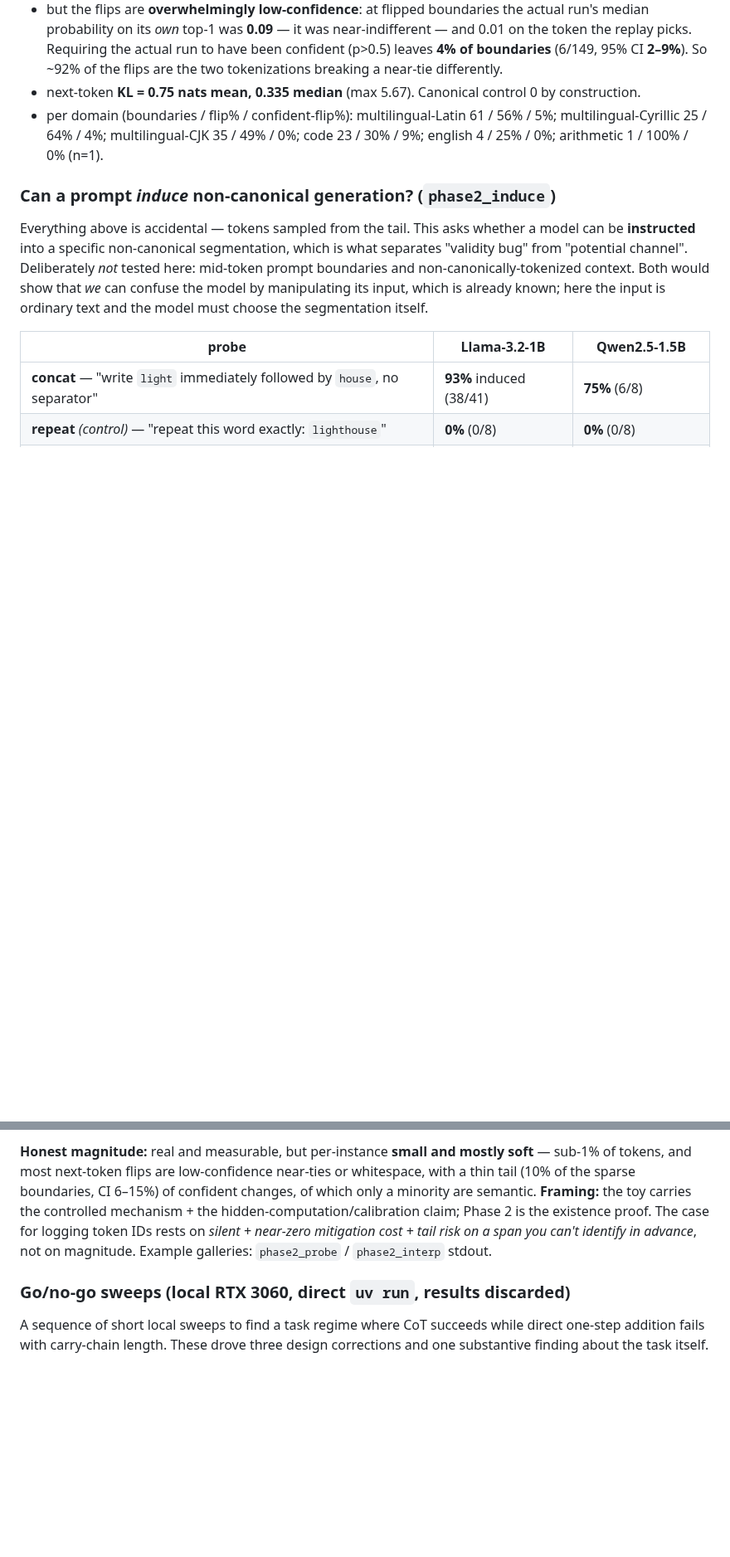
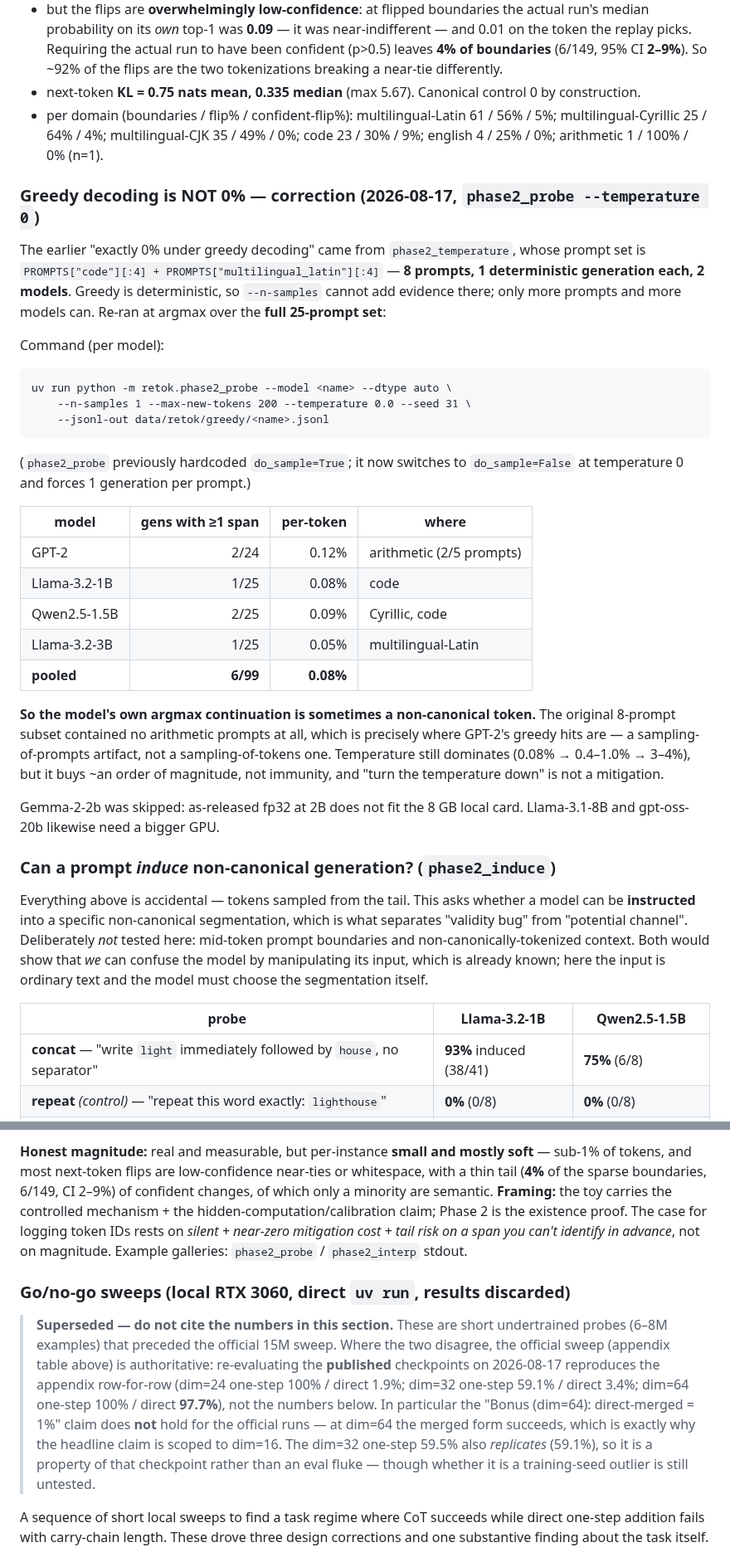
Before and after one commit to brendanlong/tokenization-hidden-computation-experiment, a Markdown page: RESULTS.md, 2 parts joined by grey strips. Shown at 83% size. Drawn GitHub-style; blank space fills up the shorter version.

````diff
--- a/RESULTS.md
+++ b/RESULTS.md
@@ -378,6 +378,43 @@ prefix text*:
   / 5%; multilingual-Cyrillic 25 / 64% / 4%; multilingual-CJK 35 / 49% / 0%;
   code 23 / 30% / 9%; english 4 / 25% / 0%; arithmetic 1 / 100% / 0% (n=1).
 
+### Greedy decoding is NOT 0% — correction (2026-08-17, `phase2_probe --temperature 0`)
+
+The earlier "exactly 0% under greedy decoding" came from `phase2_temperature`,
+whose prompt set is `PROMPTS["code"][:4] + PROMPTS["multilingual_latin"][:4]` —
+**8 prompts, 1 deterministic generation each, 2 models**. Greedy is
+deterministic, so `--n-samples` cannot add evidence there; only more prompts and
+more models can. Re-ran at argmax over the **full 25-prompt set**:
+
+Command (per model):
+
+```
+uv run python -m retok.phase2_probe --model <name> --dtype auto \
+    --n-samples 1 --max-new-tokens 200 --temperature 0.0 --seed 31 \
+    --jsonl-out data/retok/greedy/<name>.jsonl
+```
+
+(`phase2_probe` previously hardcoded `do_sample=True`; it now switches to
+`do_sample=False` at temperature 0 and forces 1 generation per prompt.)
+
+| model | gens with ≥1 span | per-token | where |
+|---|--:|--:|---|
+| GPT-2 | 2/24 | 0.12% | arithmetic (2/5 prompts) |
+| Llama-3.2-1B | 1/25 | 0.08% | code |
+| Qwen2.5-1.5B | 2/25 | 0.09% | Cyrillic, code |
+| Llama-3.2-3B | 1/25 | 0.05% | multilingual-Latin |
+| **pooled** | **6/99** | **0.08%** | |
+
+**So the model's own argmax continuation is sometimes a non-canonical token.**
+The original 8-prompt subset contained no arithmetic prompts at all, which is
+precisely where GPT-2's greedy hits are — a sampling-of-prompts artifact, not a
+sampling-of-tokens one. Temperature still dominates (0.08% → 0.4–1.0% → 3–4%),
+but it buys ~an order of magnitude, not immunity, and "turn the temperature
+down" is not a mitigation.
+
+Gemma-2-2b was skipped: as-released fp32 at 2B does not fit the 8 GB local card.
+Llama-3.1-8B and gpt-oss-20b likewise need a bigger GPU.
+
 ### Can a prompt *induce* non-canonical generation? (`phase2_induce`)
 
 Everything above is accidental — tokens sampled from the tail. This asks whether
@@ -497,7 +534,8 @@ Concrete boundaries (actual span | canonical span → predicted next token):
 
 **Honest magnitude:** real and measurable, but per-instance **small and mostly
 soft** — sub-1% of tokens, and most next-token flips are low-confidence near-ties
-or whitespace, with a thin tail (10% of the sparse boundaries, CI 6–15%) of
+or whitespace, with a thin tail (**4%** of the sparse boundaries, 6/149,
+CI 2–9%) of
 confident changes, of which only a minority are semantic. **Framing:** the toy carries the controlled mechanism +
 the hidden-computation/calibration claim; Phase 2 is the existence proof. The
 case for logging token IDs rests on *silent + near-zero mitigation cost + tail
@@ -505,6 +543,18 @@ risk on a span you can't identify in advance*, not on magnitude. Example
 galleries: `phase2_probe` / `phase2_interp` stdout.
 
 ### Go/no-go sweeps (local RTX 3060, direct `uv run`, results discarded)
+
+> **Superseded — do not cite the numbers in this section.** These are short
+> undertrained probes (6–8M examples) that preceded the official 15M sweep. Where
+> the two disagree, the official sweep (appendix table above) is authoritative:
+> re-evaluating the **published** checkpoints on 2026-08-17 reproduces the
+> appendix row-for-row (dim=24 one-step 100% / direct 1.9%; dim=32 one-step
+> 59.1% / direct 3.4%; dim=64 one-step 100% / direct **97.7%**), not the numbers
+> below. In particular the "Bonus (dim=64): direct-merged = 1%" claim does **not**
+> hold for the official runs — at dim=64 the merged form succeeds, which is
+> exactly why the headline claim is scoped to dim=16. The dim=32 one-step 59.5%
+> also *replicates* (59.1%), so it is a property of that checkpoint rather than
+> an eval fluke — though whether it is a training-seed outlier is still untested.
 
 A sequence of short local sweeps to find a task regime where CoT succeeds while
 direct one-step addition fails with carry-chain length. These drove three
````
Also changed, not shown: WRITEUP.md (+13 -6 lines), figures/phase2_temperature.png, 2 other files.
